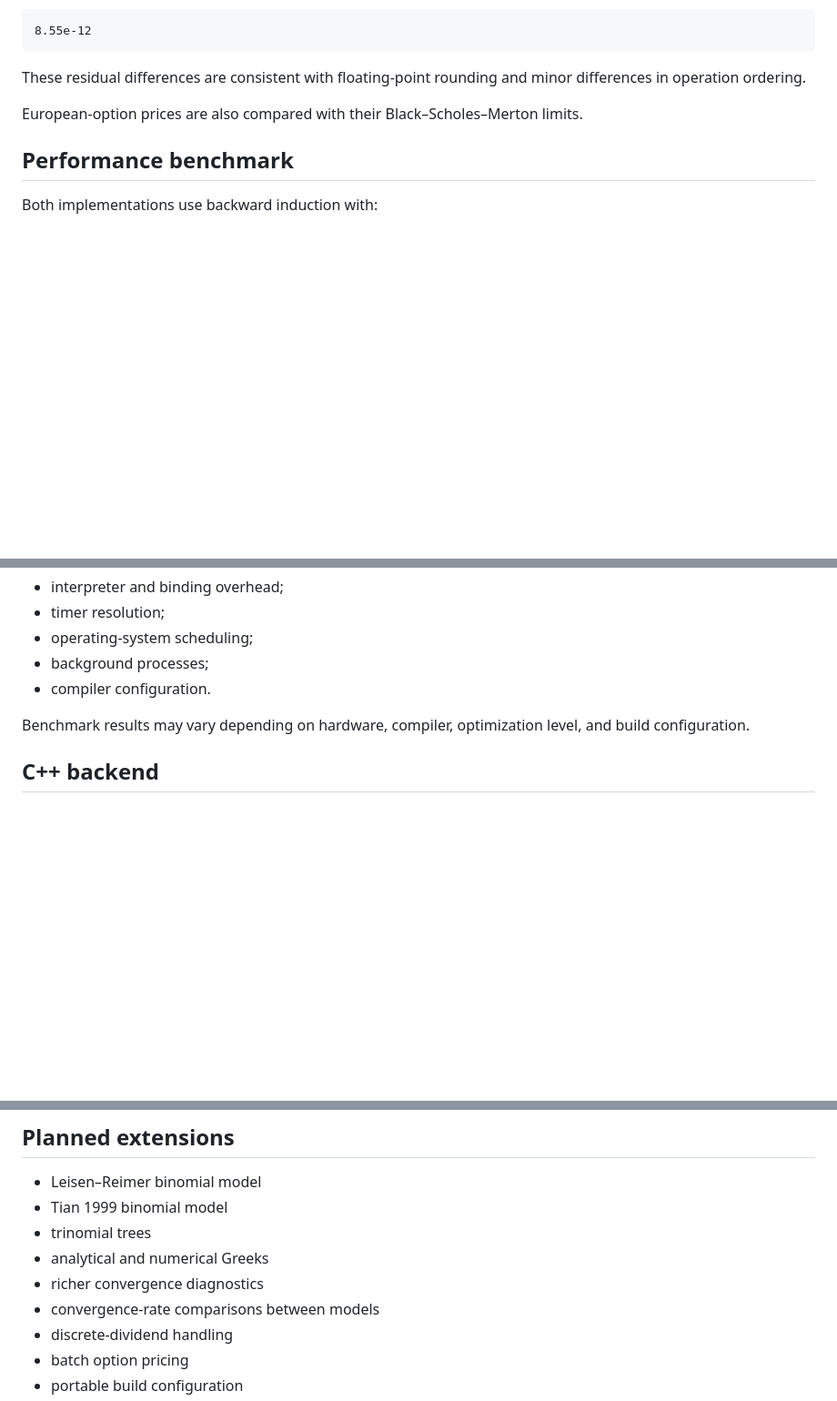
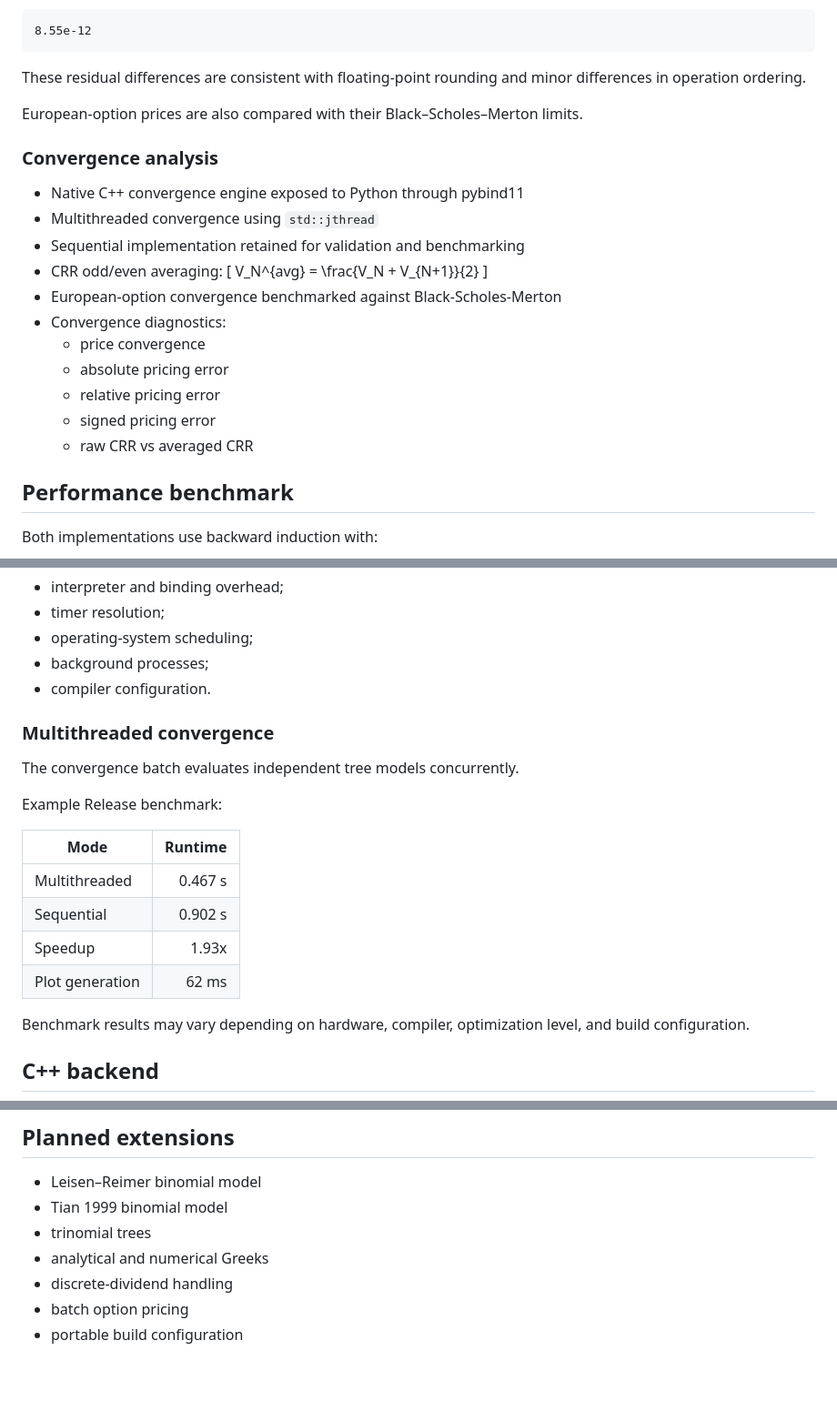
Before and after one commit to JCClement-quant/discrete-time-option-pricing, a Markdown page: README.md, 3 parts joined by grey strips. Shown at 91% size. GitHub-like rendering; blank space fills up the shorter version.

```diff
--- a/README.md
+++ b/README.md
@@ -124,6 +124,23 @@ These residual differences are consistent with floating-point rounding and minor
 
 European-option prices are also compared with their Black–Scholes–Merton limits.
 
+### Convergence analysis
+
+- Native C++ convergence engine exposed to Python through pybind11
+- Multithreaded convergence using `std::jthread`
+- Sequential implementation retained for validation and benchmarking
+- CRR odd/even averaging:
+  \[
+  V_N^{avg} = \frac{V_N + V_{N+1}}{2}
+  \]
+- European-option convergence benchmarked against Black-Scholes-Merton
+- Convergence diagnostics:
+  - price convergence
+  - absolute pricing error
+  - relative pricing error
+  - signed pricing error
+  - raw CRR vs averaged CRR
+
 ## Performance benchmark
 
 Both implementations use backward induction with:
@@ -151,6 +168,19 @@ Small execution times are more sensitive to:
 - operating-system scheduling;
 - background processes;
 - compiler configuration.
+
+### Multithreaded convergence
+
+The convergence batch evaluates independent tree models concurrently.
+
+Example Release benchmark:
+
+| Mode | Runtime |
+|---|---:|
+| Multithreaded | 0.467 s |
+| Sequential | 0.902 s |
+| Speedup | 1.93x |
+| Plot generation | 62 ms
 
 Benchmark results may vary depending on hardware, compiler, optimization level, and build configuration.
 
@@ -234,8 +264,6 @@ The tests cover:
 - Tian 1999 binomial model
 - trinomial trees
 - analytical and numerical Greeks
-- richer convergence diagnostics
-- convergence-rate comparisons between models
 - discrete-dividend handling
 - batch option pricing
 - portable build configuration
```
Also changed, not shown: other parts of README.md (+3 -0 lines), figures/CPP-HP Pricing.png (added).
